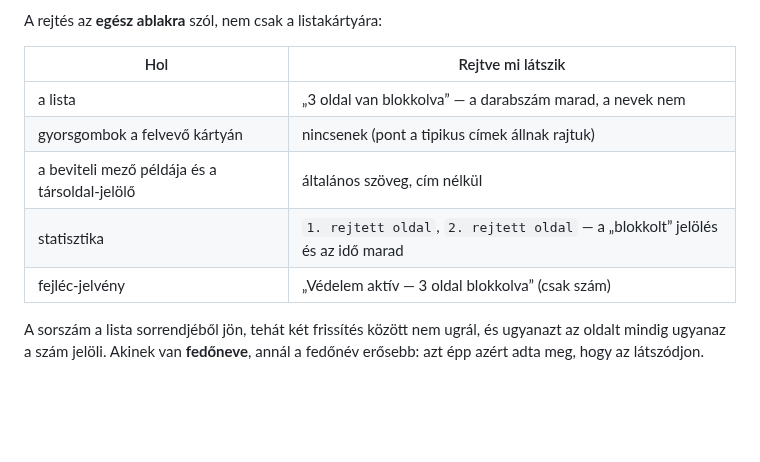
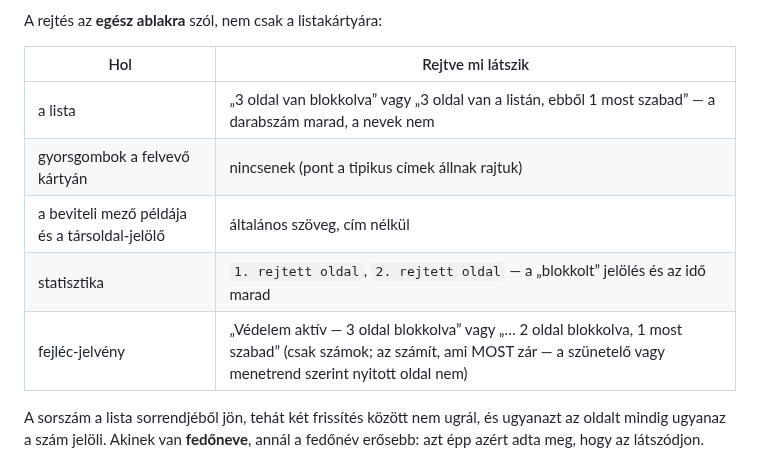
Before and after one commit to David-Getta/app_blocker, a Markdown page: docs/architecture.md, the part around the change. Rendered like a GitHub page; blank space fills up the shorter version.

```diff
--- a/docs/architecture.md
+++ b/docs/architecture.md
@@ -332,11 +332,11 @@ A rejtés az **egész ablakra** szól, nem csak a listakártyára:
 
 | Hol | Rejtve mi látszik |
 |---|---|
-| a lista | „3 oldal van blokkolva” — a darabszám marad, a nevek nem |
+| a lista | „3 oldal van blokkolva” vagy „3 oldal van a listán, ebből 1 most szabad” — a darabszám marad, a nevek nem |
 | gyorsgombok a felvevő kártyán | nincsenek (pont a tipikus címek állnak rajtuk) |
 | a beviteli mező példája és a társoldal-jelölő | általános szöveg, cím nélkül |
 | statisztika | `1. rejtett oldal`, `2. rejtett oldal` — a „blokkolt” jelölés és az idő marad |
-| fejléc-jelvény | „Védelem aktív — 3 oldal blokkolva” (csak szám) |
+| fejléc-jelvény | „Védelem aktív — 3 oldal blokkolva” vagy „… 2 oldal blokkolva, 1 most szabad” (csak számok; az számít, ami MOST zár — a szünetelő vagy menetrend szerint nyitott oldal nem) |
 
 A sorszám a lista sorrendjéből jön, tehát két frissítés között nem ugrál, és
 ugyanazt az oldalt mindig ugyanaz a szám jelöli. Akinek van **fedőneve**, annál a
```
Also changed, not shown: docs/images/desktop-challenge.png, docs/images/desktop-focus-editor.png, docs/images/desktop-states.png, docs/images/desktop-sync.png, 5 other files.
